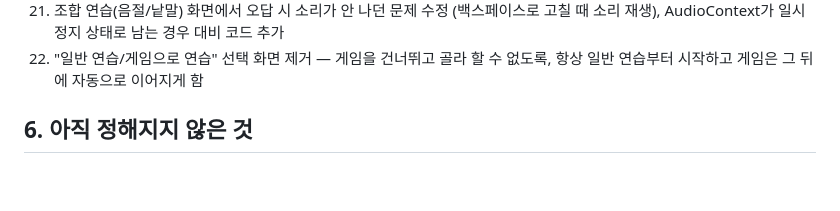
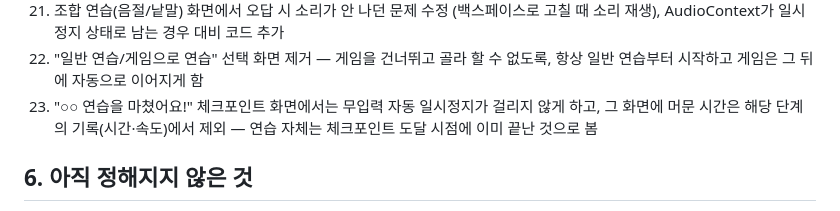
Before and after one commit to 214soundi-ship-it/hangul-typing-practice, a Markdown page: research-notes.md, the part around the change. Rendered like a GitHub page; blank space fills up the shorter version.

Commit message:
Log checkpoint-screen timing fix in research notes

```diff
--- a/research-notes.md
+++ b/research-notes.md
@@ -100,6 +100,7 @@
 20. 소나기 게임을 기본자리 전용에서 전 단계로 확장 — 각 단계 완료 시 그 단계 자모로 게임 진행
 21. 조합 연습(음절/낱말) 화면에서 오답 시 소리가 안 나던 문제 수정 (백스페이스로 고칠 때 소리 재생), AudioContext가 일시정지 상태로 남는 경우 대비 코드 추가
 22. "일반 연습/게임으로 연습" 선택 화면 제거 — 게임을 건너뛰고 골라 할 수 없도록, 항상 일반 연습부터 시작하고 게임은 그 뒤에 자동으로 이어지게 함
+23. "○○ 연습을 마쳤어요!" 체크포인트 화면에서는 무입력 자동 일시정지가 걸리지 않게 하고, 그 화면에 머문 시간은 해당 단계의 기록(시간·속도)에서 제외 — 연습 자체는 체크포인트 도달 시점에 이미 끝난 것으로 봄
 
 ## 6. 아직 정해지지 않은 것
 
```
